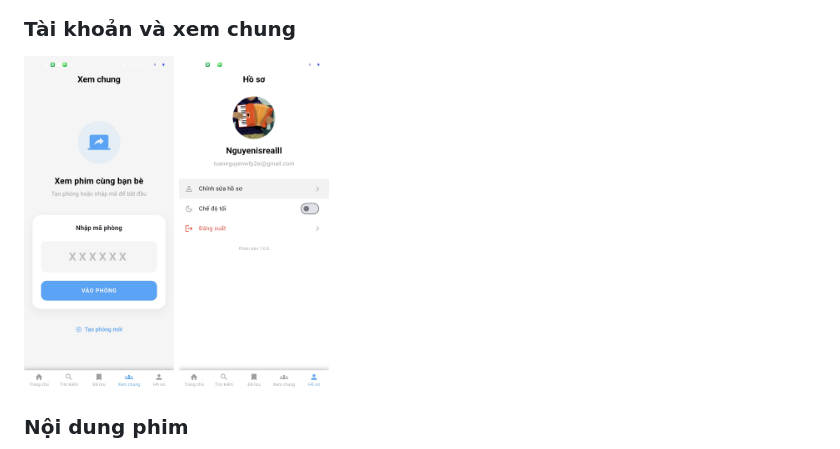
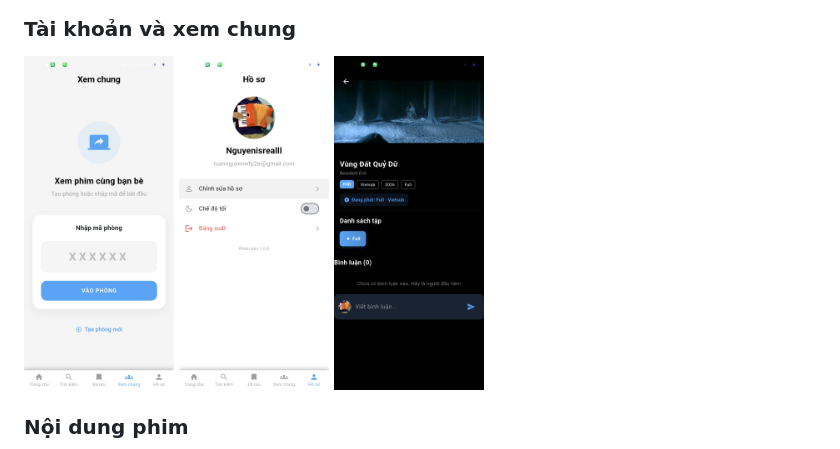
Before and after one commit to nguyenwoong20/Cinemax-Flutter-App, a Markdown page: README.md, the part around the change. Drawn GitHub-style; pictures changed too: docs/screenshots/09-cinemax.png (added).

Commit message:
docs: add movie player screenshot

```diff
--- a/README.md
+++ b/README.md
@@ -76,7 +76,7 @@ Endpoint backend cấu hình tại `lib/services/api_config.dart`.
 
 ### Tài khoản và xem chung
 
-<img src="docs/screenshots/05-cinemax.png" alt="Xem chung" width="150"> <img src="docs/screenshots/06-cinemax.png" alt="Hồ sơ" width="150">
+<img src="docs/screenshots/05-cinemax.png" alt="Xem chung" width="150"> <img src="docs/screenshots/06-cinemax.png" alt="Hồ sơ" width="150"> <img src="docs/screenshots/09-cinemax.png" alt="Trình phát phim" width="150">
 
 ### Nội dung phim
 
```
